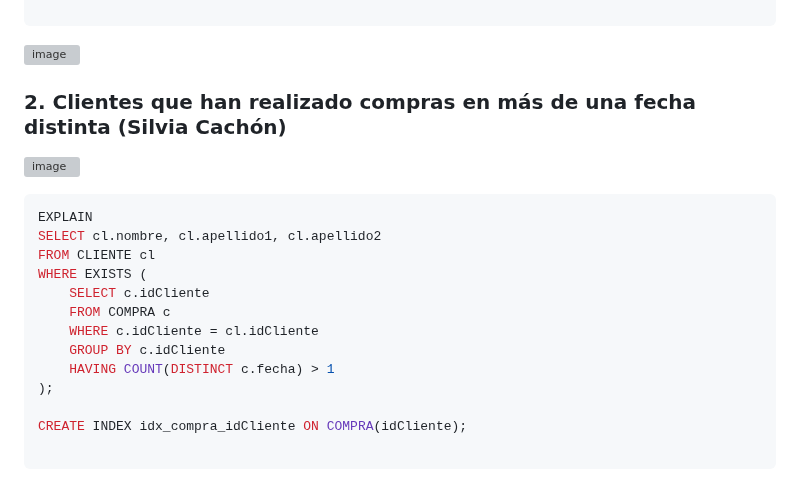
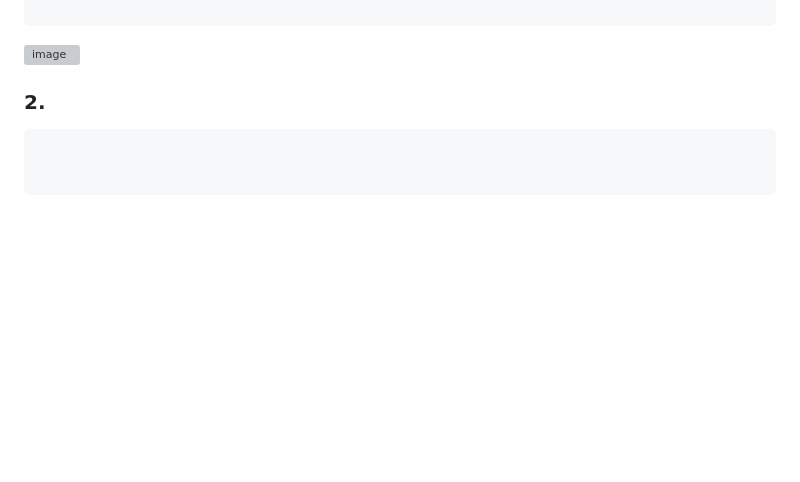
Before and after one commit to Proyecto1k2024Grupo1/Panaderia, a Markdown page: PY813.md, the part around one of its changes. GitHub-like rendering; blank space fills up the shorter version; grey boxes are pictures that could not be loaded.

````diff
--- a/PY813.md
+++ b/PY813.md
@@ -125,21 +125,10 @@ CREATE INDEX idx_compra_idCliente ON COMPRA(idCliente);
 ```
 <img width="447" alt="image" src="" />
 
-### 2. Clientes que han realizado compras en más de una fecha distinta (Silvia Cachón)
-![image](https://github.com/user-attachments/assets/bffea59f-a179-4865-a17e-9c34706a4cfc)
+### 2.
+
 
 ```sql
-EXPLAIN
-SELECT cl.nombre, cl.apellido1, cl.apellido2
-FROM CLIENTE cl
-WHERE EXISTS (
-    SELECT c.idCliente
-    FROM COMPRA c
-    WHERE c.idCliente = cl.idCliente
-    GROUP BY c.idCliente
-    HAVING COUNT(DISTINCT c.fecha) > 1
-);
 
-CREATE INDEX idx_compra_idCliente ON COMPRA(idCliente);
 
 ```
````
Also changed, not shown: other parts of PY813.md (+0 -1 lines).
